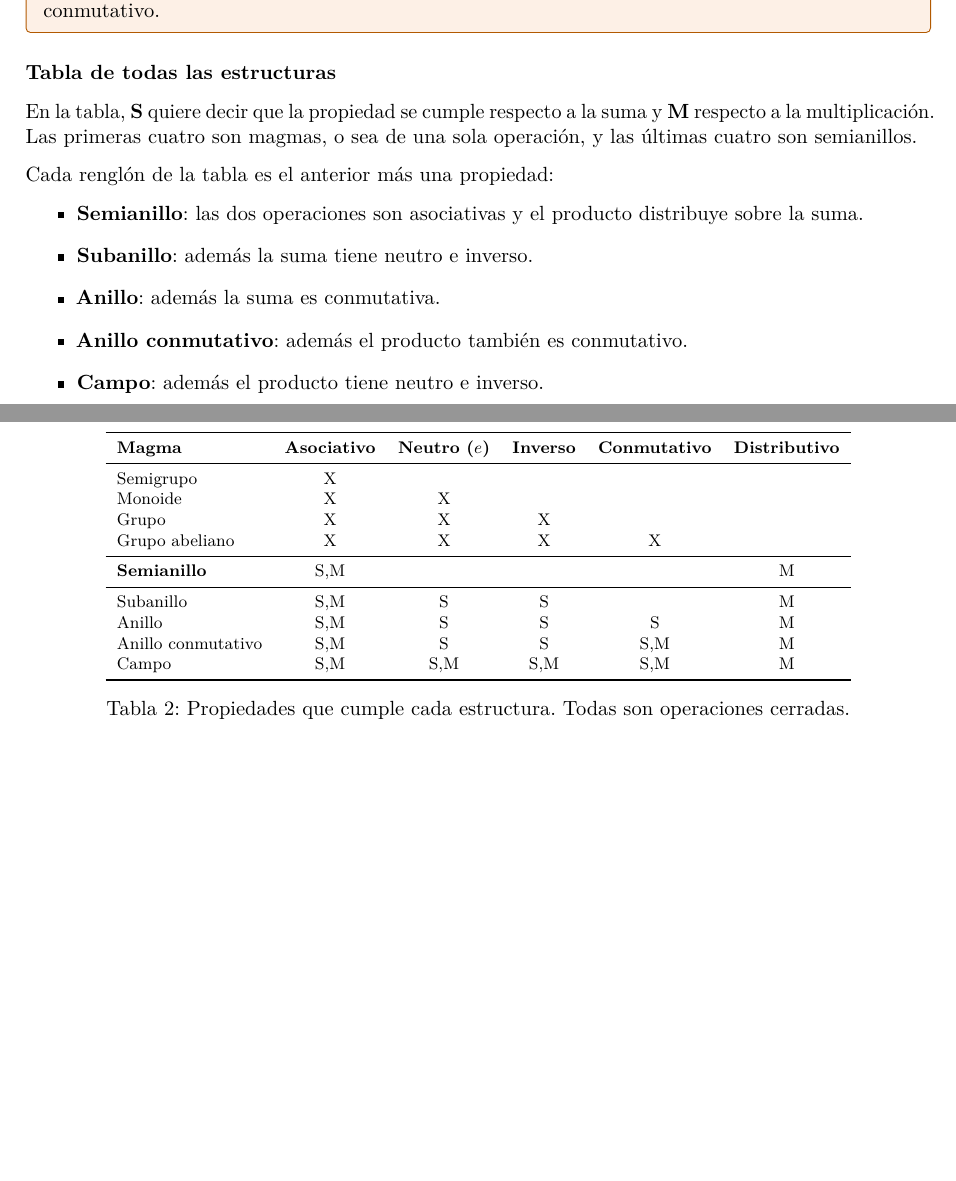
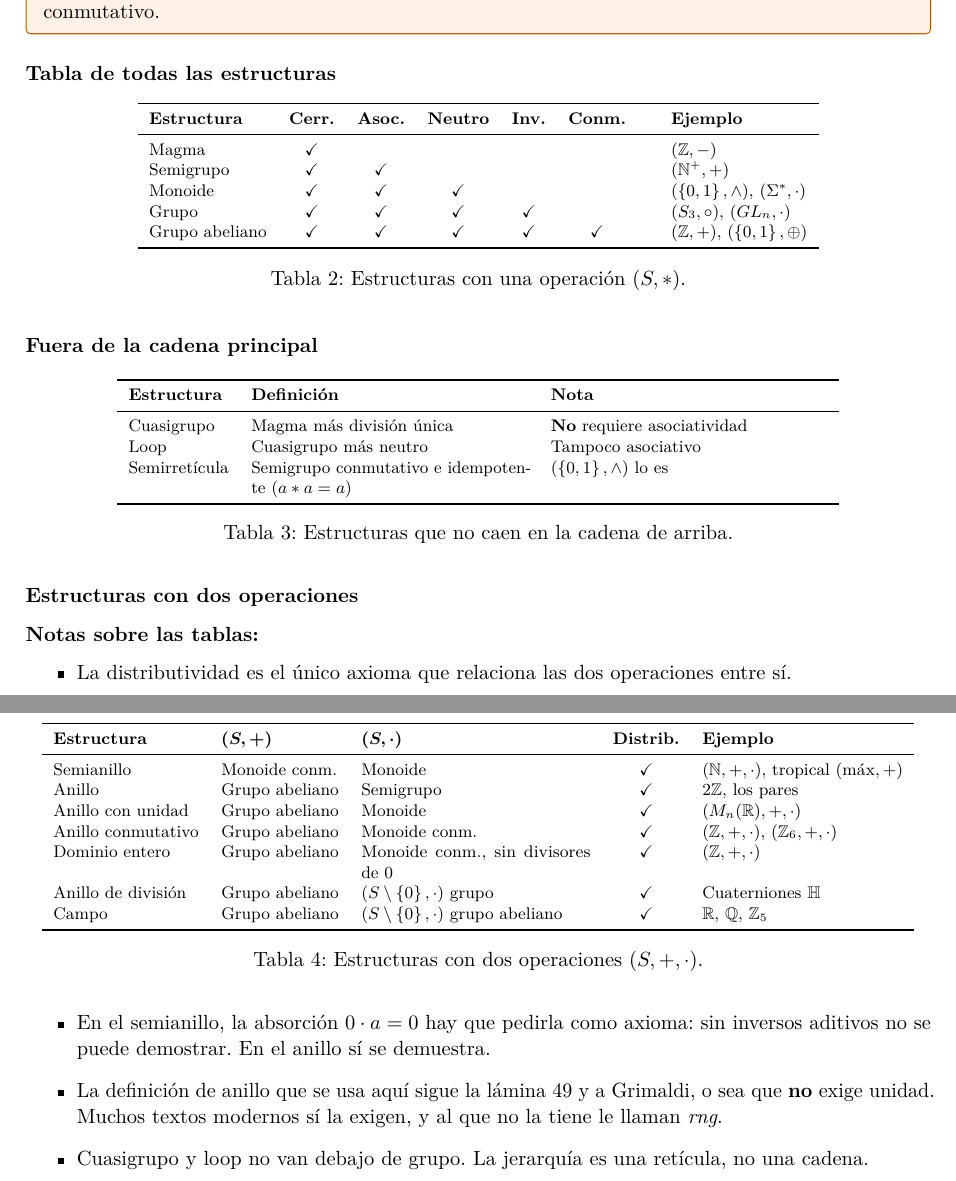
Before and after one commit to zxxz456/inaoe, a LaTeX document (matcomp/apuntes/libreta.tex): two parts of pages 10 and 11 of 16, joined at a grey line, cut so that both start at the same text, the shorter picture padded with empty space. Compiled offline with pdfLaTeX.

Commit message:
docs: Tablas completas de estructuras algebraicas en matcomp
Sustituyen a la tabla unica anterior: una para las estructuras de una
operacion, otra para las que quedan fuera de la cadena principal
(cuasigrupo, loop y semirreticula) y otra para las de dos
operaciones, de semianillo a campo. Cada una con su columna de
ejemplos.

Se cae la lista de que cada renglon es el anterior mas una propiedad,
porque la jerarquia es una reticula y no una cadena.

```diff
--- a/matcomp/apuntes/libreta.tex
+++ b/matcomp/apuntes/libreta.tex
@@ -525,50 +525,104 @@ conmutativo.
 
 \subsubsection*{Tabla de todas las estructuras}
 
-En la tabla, \textbf{S} quiere decir que la propiedad se cumple
-respecto a la suma y \textbf{M} respecto a la multiplicación. Las
-primeras cuatro son magmas, o sea de una sola operación, y las
-últimas cuatro son semianillos.
+\begin{table}[htbp]
+  \centering
+  \footnotesize
+  \begin{tabular}{lccccccl}
+    \toprule
+    \textbf{Estructura} & \textbf{Cerr.} & \textbf{Asoc.}
+      & \textbf{Neutro} & \textbf{Inv.} & \textbf{Conm.}
+      & & \textbf{Ejemplo} \\
+    \midrule
+    Magma          & \checkmark &            &            &            &            & & $(\Z, -)$ \\
+    Semigrupo      & \checkmark & \checkmark &            &            &            & & $(\N^{+}, +)$ \\
+    Monoide        & \checkmark & \checkmark & \checkmark &            &            & & $(\set{0,1}, \wedge)$, $(\Sigma^{*}, \cdot)$ \\
+    Grupo          & \checkmark & \checkmark & \checkmark & \checkmark &            & & $(S_3, \circ)$, $(GL_n, \cdot)$ \\
+    Grupo abeliano & \checkmark & \checkmark & \checkmark & \checkmark & \checkmark & & $(\Z, +)$, $(\set{0,1}, \oplus)$ \\
+    \bottomrule
+  \end{tabular}
+  \caption{Estructuras con una operación $(S, *)$.}
+  \label{tab:estructuras-una}
+\end{table}
 
-Cada renglón de la tabla es el anterior más una propiedad:
-
-\begin{itemize}[itemsep=0.2em]
-    \item \textbf{Semianillo}: las dos operaciones son asociativas y
-          el producto distribuye sobre la suma.
-    \item \textbf{Subanillo}: además la suma tiene neutro e inverso.
-    \item \textbf{Anillo}: además la suma es conmutativa.
-    \item \textbf{Anillo conmutativo}: además el producto también es
-          conmutativo.
-    \item \textbf{Campo}: además el producto tiene neutro e inverso.
-\end{itemize}
-\newpage
+\subsubsection*{Fuera de la cadena principal}
 
 \begin{table}[htbp]
   \centering
   \footnotesize
-  \begin{tabular}{lccccc}
+  \begin{tabular}{l p{5.2cm} p{5.2cm}}
     \toprule
-    \textbf{Magma} & \textbf{Asociativo} & \textbf{Neutro ($e$)}
-      & \textbf{Inverso} & \textbf{Conmutativo}
-      & \textbf{Distributivo} \\
+    \textbf{Estructura} & \textbf{Definición} & \textbf{Nota} \\
     \midrule
-    Semigrupo           & X   &     &     &     &   \\
-    Monoide             & X   & X   &     &     &   \\
-    Grupo               & X   & X   & X   &     &   \\
-    Grupo abeliano      & X   & X   & X   & X   &   \\
-    \midrule
-    \textbf{Semianillo} & S,M &     &     &     & M \\
-    \midrule
-    Subanillo           & S,M & S   & S   &     & M \\
-    Anillo              & S,M & S   & S   & S   & M \\
-    Anillo conmutativo  & S,M & S   & S   & S,M & M \\
-    Campo               & S,M & S,M & S,M & S,M & M \\
+    Cuasigrupo    & Magma más división única
+                  & \textbf{No} requiere asociatividad \\
+    Loop          & Cuasigrupo más neutro
+                  & Tampoco asociativo \\
+    Semirretícula & Semigrupo conmutativo e idempotente
+                    ($a * a = a$)
+                  & $(\set{0,1}, \wedge)$ lo es \\
     \bottomrule
   \end{tabular}
-  \caption{Propiedades que cumple cada estructura. Todas son
-    operaciones cerradas.}
-  \label{tab:estructuras}
+  \caption{Estructuras que no caen en la cadena de arriba.}
+  \label{tab:fuera-cadena}
 \end{table}
+
+\subsubsection*{Estructuras con dos operaciones}
+
+\begin{table}[htbp]
+  \centering
+  \footnotesize
+  \begin{tabular}{l l p{4.3cm} c l}
+    \toprule
+    \textbf{Estructura} & $\boldsymbol{(S,+)}$ & $\boldsymbol{(S,\cdot)}$
+      & \textbf{Distrib.} & \textbf{Ejemplo} \\
+    \midrule
+    Semianillo         & Monoide conm. & Monoide
+                       & \checkmark
+                       & $(\N, +, \cdot)$, tropical $(\max, +)$ \\
+    Anillo             & Grupo abeliano & Semigrupo
+                       & \checkmark
+                       & $2\Z$, los pares \\
+    Anillo con unidad  & Grupo abeliano & Monoide
+                       & \checkmark
+                       & $(M_n(\R), +, \cdot)$ \\
+    Anillo conmutativo & Grupo abeliano & Monoide conm.
+                       & \checkmark
+                       & $(\Z, +, \cdot)$, $(\Z_6, +, \cdot)$ \\
+    Dominio entero     & Grupo abeliano & Monoide conm., sin
+                         divisores de $0$
+                       & \checkmark
+                       & $(\Z, +, \cdot)$ \\
+    Anillo de división & Grupo abeliano
+                       & $(S \setminus \set{0}, \cdot)$ grupo
+                       & \checkmark
+                       & Cuaterniones $\mathbb{H}$ \\
+    Campo              & Grupo abeliano
+                       & $(S \setminus \set{0}, \cdot)$ grupo
+                         abeliano
+                       & \checkmark
+                       & $\R$, $\Q$, $\Z_5$ \\
+    \bottomrule
+  \end{tabular}
+  \caption{Estructuras con dos operaciones $(S, +, \cdot)$.}
+  \label{tab:estructuras-dos}
+\end{table}
+
+\textbf{Notas sobre las tablas:}
+
+\begin{itemize}[itemsep=0.2em]
+    \item La distributividad es el único axioma que relaciona las dos
+          operaciones entre sí.
+    \item En el semianillo, la absorción $0 \cdot a = 0$ hay que
+          pedirla como axioma: sin inversos aditivos no se puede
+          demostrar. En el anillo sí se demuestra.
+    \item La definición de anillo que se usa aquí sigue la lámina 49
+          y a Grimaldi, o sea que \textbf{no} exige unidad. Muchos
+          textos modernos sí la exigen, y al que no la tiene le
+          llaman \textit{rng}.
+    \item Cuasigrupo y loop no van debajo de grupo. La jerarquía es
+          una retícula, no una cadena.
+\end{itemize}
 
 
 
```
Also changed, not shown: matcomp/apuntes/libreta.pdf.
